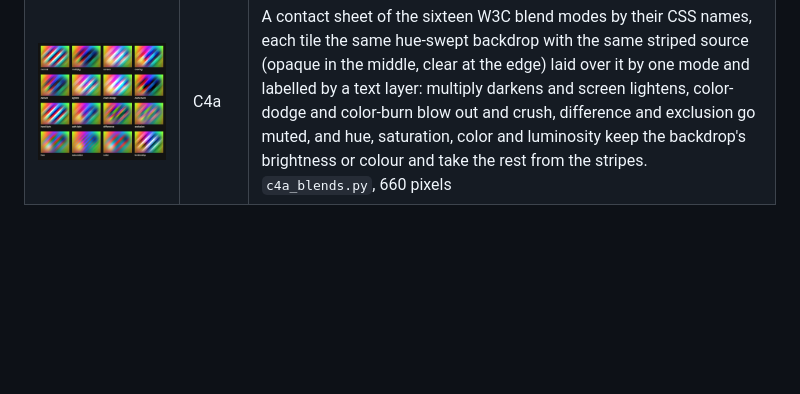
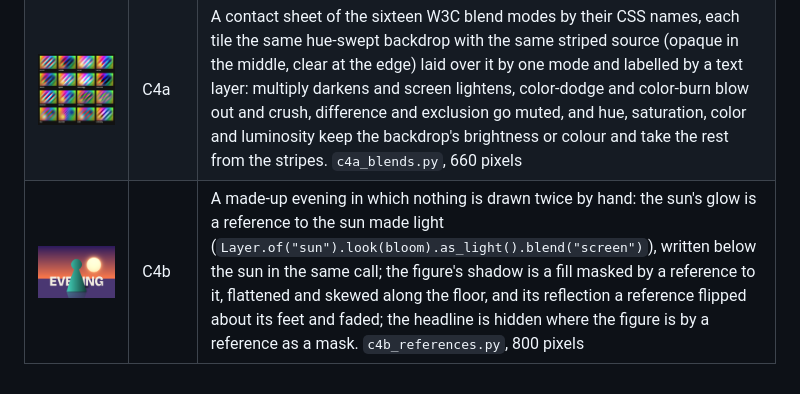
Before and after one commit to bullterrier-studio/bullterrier-scene, a Markdown page: docs/gallery/README.md, the part around the change. Drawn GitHub-style; pictures changed too: docs/gallery/c4b-references.png (added); blank space fills up the shorter version.

```diff
--- a/docs/gallery/README.md
+++ b/docs/gallery/README.md
@@ -11,3 +11,4 @@ One or two pictures per batch, written by `uv run poe look` from `docs/examples/
 | ![a checker road to the horizon](c2b-receding-floor.png) | C2b | A checker road receding to a horizon (a trapezoid a tenth as wide at the far end, checks of 8 pixels in a picture that is mostly many checks to a pixel there) under a gradient sky, and two billboards in perspective, one on a general quadrilateral and one on the same corners mirrored: the poster seen from behind. The road keeps its checks near and fades to grey far away; `c2b_perspective.py`, 800 pixels |
 | ![a landscape in letters, type behind a figure](c3-clipped-type.png) | C3 | A synthetic landscape that shows only inside the letters of CLIP (a mask by a text layer), the line BEHIND passing behind a cut-out figure (a mask by the figure's own matte, inverted, on the type), a warm glow and a contact shadow on the floor and a vignette (masks with a feather). `c3_clip.py`, 800 pixels |
 | ![every blend mode on the same two layers](c4a-blend-sheet.png) | C4a | A contact sheet of the sixteen W3C blend modes by their CSS names, each tile the same hue-swept backdrop with the same striped source (opaque in the middle, clear at the edge) laid over it by one mode and labelled by a text layer: multiply darkens and screen lightens, color-dodge and color-burn blow out and crush, difference and exclusion go muted, and hue, saturation, color and luminosity keep the backdrop's brightness or colour and take the rest from the stripes. `c4a_blends.py`, 660 pixels |
+| ![a glowing sun, a figure with its shadow and reflection, a headline behind it](c4b-references.png) | C4b | A made-up evening in which nothing is drawn twice by hand: the sun's glow is a reference to the sun made light (`Layer.of("sun").look(bloom).as_light().blend("screen")`), written below the sun in the same call; the figure's shadow is a fill masked by a reference to it, flattened and skewed along the floor, and its reflection a reference flipped about its feet and faded; the headline is hidden where the figure is by a reference as a mask. `c4b_references.py`, 800 pixels |
```
Also changed, not shown: 4 other files.
